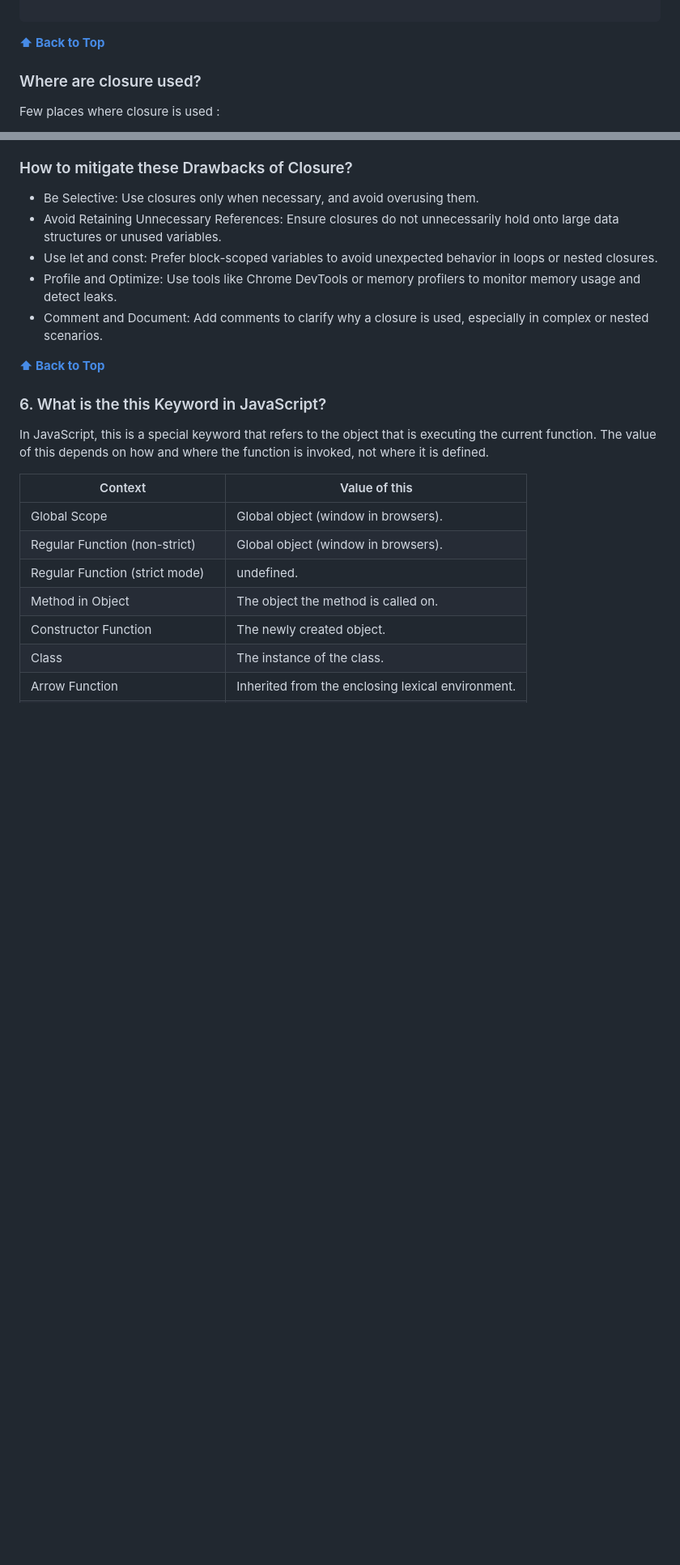
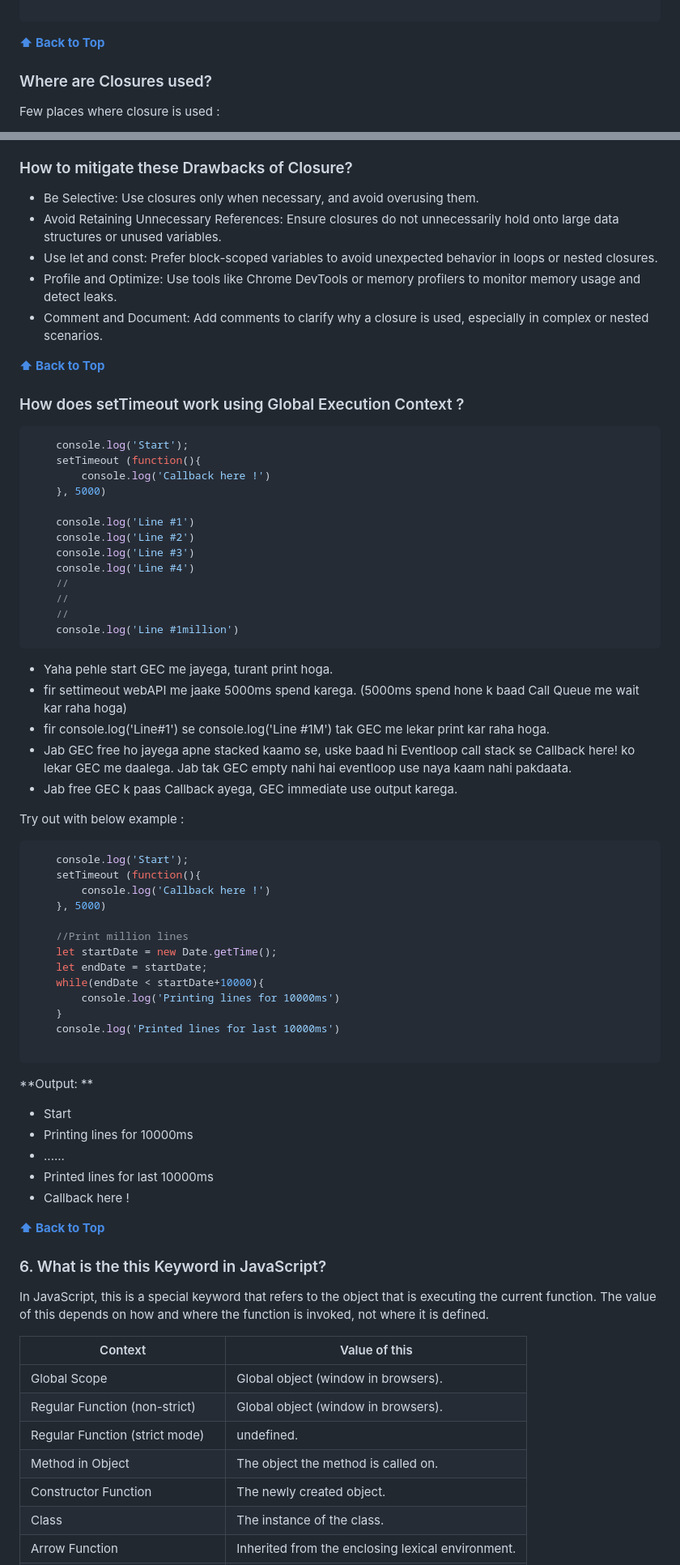
Before and after one commit to shreyaseebais/LearningJavascript, a Markdown page: README.md, 2 parts joined by grey strips. Shown at 81% size. GitHub-like rendering; blank space fills up the shorter version.

Commit message:
settimeout working

````diff
--- a/README.md
+++ b/README.md
@@ -669,7 +704,7 @@ Eg 3.
 
 **[⬆ Back to Top](#table-of-contents)**
 
-### Where are closure used?
+### Where are Closures used?
 
 Few places where closure is used :
 * Module Design pattern
@@ -886,6 +922,60 @@ Add comments to clarify why a closure is used, especially in complex or nested s
 
 **[⬆ Back to Top](#table-of-contents)**
 
+### How does setTimeout work using Global Execution Context ?
+
+```javascript
+    console.log('Start');
+    setTimeout (function(){
+        console.log('Callback here !')
+    }, 5000)
+
+    console.log('Line #1')
+    console.log('Line #2')
+    console.log('Line #3')
+    console.log('Line #4')
+    //
+    //
+    //
+    console.log('Line #1million')
+```
+* Yaha pehle start GEC me jayega, turant print hoga.
+* fir settimeout webAPI me jaake 5000ms spend karega. (5000ms spend hone k baad Call Queue me wait kar raha hoga)
+* fir console.log('Line#1') se console.log('Line #1M') tak GEC me lekar print kar raha hoga.
+* Jab GEC free ho jayega apne stacked kaamo se, uske baad hi Eventloop call stack se Callback here! ko lekar GEC me daalega. Jab tak GEC empty nahi hai eventloop use naya kaam nahi pakdaata.
+* Jab free GEC k paas Callback ayega, GEC immediate use output karega.
+
+
+Try out with below example :
+```javascript
+    console.log('Start');
+    setTimeout (function(){
+        console.log('Callback here !')
+    }, 5000)
+
+    //Print million lines
+    let startDate = new Date.getTime();
+    let endDate = startDate;
+    while(endDate < startDate+10000){
+        console.log('Printing lines for 10000ms')
+    }
+    console.log('Printed lines for last 10000ms')
+
+```
+
+**Output: **
+* Start
+* Printing lines for 10000ms
+* ......
+* Printed lines for last 10000ms
+* Callback here !
+
+
+
+
+
+**[⬆ Back to Top](#table-of-contents)**
+
 ### 6. What is the this Keyword in JavaScript?
 In JavaScript, this is a special keyword that refers to the object that is executing the current function. The value of this depends on how and where the function is invoked, not where it is defined.
 
````
Also changed, not shown: other parts of README.md (+106 -15 lines).
